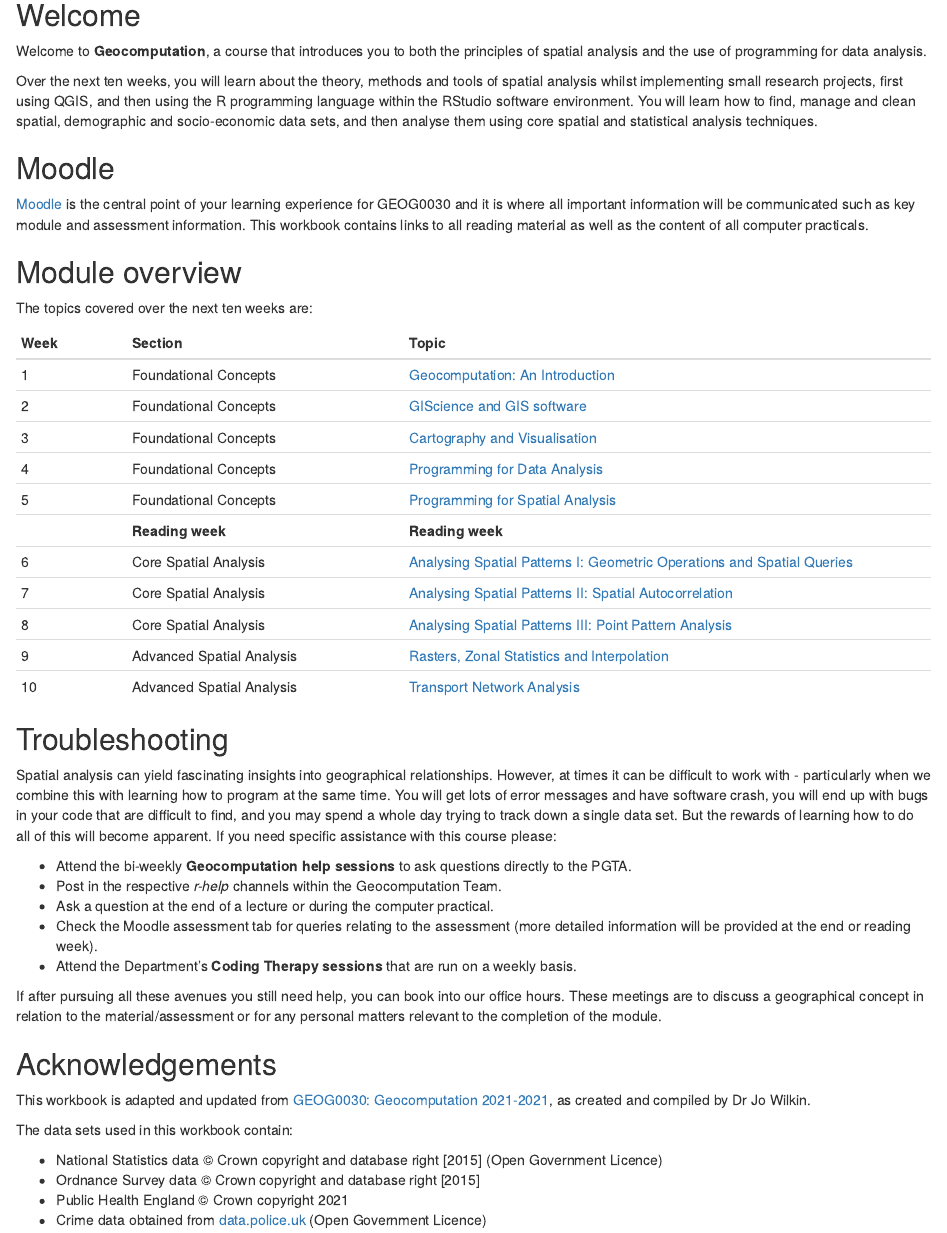
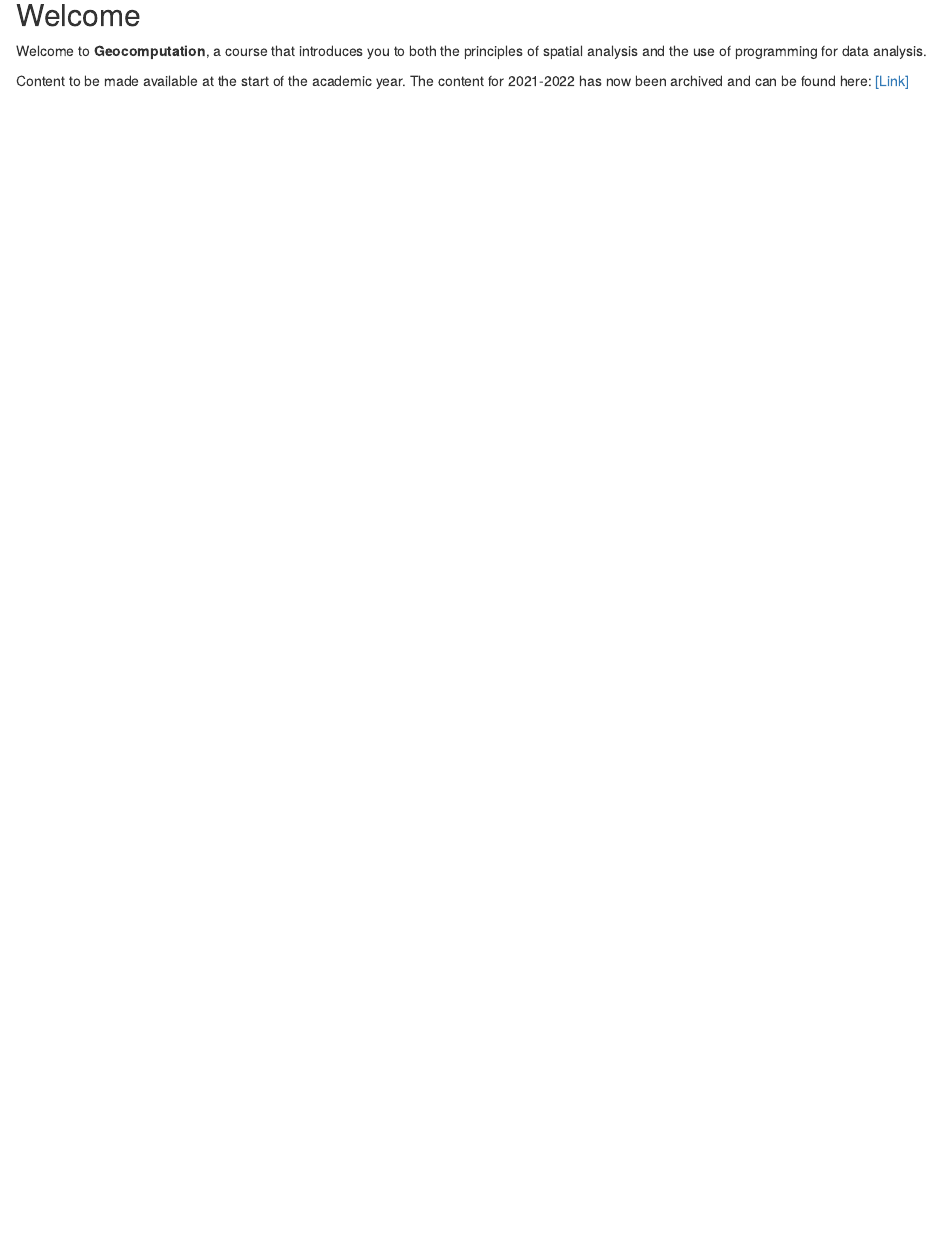
Before and after one commit to jtvandijk/GEOG0030_20222023, an R Markdown document (index.Rmd): the page in a window 1100 px wide, from 580 px down. Rendered offline with R 4.5, knitr and Pandoc, with nearby package versions; drawn as R Markdown's standard HTML page in place of the format the file asks for.

Commit message:
set up 2022-2023 repo

```diff
--- a/_bookdown.yml
+++ b/_bookdown.yml
@@ -1,6 +1,3 @@
 book_filename: "GEOG0030"
 rmd_files:
 - index.Rmd
-- 01-introduction.Rmd
-- 02-GIScience.Rmd
-- 03-cartography.Rmd
@@ -11,7 +4,3 @@ rmd_files:
-- 08-point-pattern.Rmd
-- 09-raster.Rmd
-- 10-network.Rmd
-- 11-data.Rmd
 language:
   ui:
     chapter_name: ""
--- a/_output.yml
+++ b/_output.yml
@@ -7,7 +7,7 @@ bookdown::gitbook:
         <li class="toc-logo">
         <a href="https://www.ucl.ac.uk/module-catalogue/modules/geocomputation-GEOG0030"><img src="images/general/ucl_logo.png">
         </a></li>
-    edit: https://github.com/jtvandijk/GEOG0030_20212022/edit/master/%s
+    edit: https://github.com/jtvandijk/GEOG0030/edit/master/%s
     download: ["rmd"]
     sharing:
           github: yes
--- a/index.Rmd
+++ b/index.Rmd
@@ -8,7 +8,7 @@ documentclass: book
 link-citations: yes
 github-repo: "jtvandijk/GEOG0030"
 description: "GEOG0030: Geocomputation handbook."
-url: 'https\://jtvandijk.github.io/GEOG0030_20212022/'
+url: 'https\://jtvandijk.github.io/GEOG0030/'
 ---
 # (PART\*) Module overview {-}
 
@@ -23,46 +23,4 @@ knitr::include_graphics('images/general/geocomputation_welcome.png')
 ## Welcome {-}
 Welcome to **Geocomputation**, a course that introduces you to both the principles of spatial analysis and the use of programming for data analysis.
 
-Over the next ten weeks, you will learn about the theory, methods and tools of spatial analysis whilst implementing small research projects, first using QGIS, and then using the R programming language within the RStudio software environment. You will learn how to find, manage and clean spatial, demographic and socio-economic data sets, and then analyse them using core spatial and statistical analysis techniques.
-
-## Moodle {-}
-[Moodle](https://moodle.ucl.ac.uk/) is the central point of your learning experience for GEOG0030 and it is where all important information will be communicated such as key module and assessment information. This workbook contains links to all reading material as well as the content of all computer practicals.
-
-## Module overview {-}
-The topics covered over the next ten weeks are:
-
-| Week          | Section          | Topic |
-| :---          |:---------        |:------------------ |
-| 1             | Foundational Concepts | [Geocomputation: An Introduction](geocomputation-an-introduction.html) |
-| 2             | Foundational Concepts | [GIScience and GIS software](giscience-and-gis-software.html) |
-| 3             | Foundational Concepts | [Cartography and Visualisation](cartography-and-visualisation.html) |
-| 4             | Foundational Concepts | [Programming for Data Analysis](programming-for-data-analysis.html) |
-| 5             | Foundational Concepts | [Programming for Spatial Analysis](programming-for-spatial-analysis.html) |
-|               | **Reading week** | **Reading week** |
-| 6             | Core Spatial Analysis | [Analysing Spatial Patterns I: Geometric Operations and Spatial Queries](analysing-spatial-patterns-i-geometric-operations-and-spatial-queries.html) |
-| 7             | Core Spatial Analysis | [Analysing Spatial Patterns II: Spatial Autocorrelation](analysing-spatial-patterns-ii-spatial-autocorrelation.html) |
-| 8             | Core Spatial Analysis | [Analysing Spatial Patterns III: Point Pattern Analysis](analysing-spatial-patterns-iii-point-pattern-analysis.html) |
-| 9             | Advanced Spatial Analysis | [Rasters, Zonal Statistics and Interpolation](rasters-zonal-statistics-and-interpolation.html) |
-| 10            | Advanced Spatial Analysis | [Transport Network Analysis](transport-network-analysis.html) |
-
-## Troubleshooting {-}
-Spatial analysis can yield fascinating insights into geographical relationships. However, at times it can be difficult to work with - particularly when we combine this with learning how to program at the same time. You will get lots of error messages and have software crash, you will end up with bugs in your code that are difficult to find, and you may spend a whole day trying to track down a single data set. But the rewards of learning how to do all of this will become apparent.
-If you need specific assistance with this course please:
-
-- Attend the bi-weekly **Geocomputation help sessions** to ask questions directly to the PGTA.
-- Post in the respective *r-help* channels within the Geocomputation Team.
-- Ask a question at the end of a lecture or during the computer practical.
-- Check the Moodle assessment tab for queries relating to the assessment (more detailed information will be provided at the end or reading week).
-- Attend the Department's **Coding Therapy sessions** that are run on a weekly basis.
-
-If after pursuing all these avenues you still need help, you can book into our office hours. These meetings are to discuss a geographical concept in relation to the material/assessment or for any personal matters relevant to the completion of the module.
-
-## Acknowledgements {-}
-This workbook is adapted and updated from [GEOG0030: Geocomputation 2021-2021](https://jo-wilkin.github.io/GEOG0030/coursebook/index.html), as created and compiled by Dr Jo Wilkin.
-
-The data sets used in this workbook contain:
-
-* National Statistics data © Crown copyright and database right [2015] (Open Government Licence)
-* Ordnance Survey data © Crown copyright and database right [2015]
-* Public Health England © Crown copyright 2021
-* Crime data obtained from [data.police.uk](https://data.police.uk/) (Open Government Licence)
+Content to be made available at the start of the academic year. The content for 2021-2022 has now been archived and can be found here: [[Link]](https://jtvandijk.github.io/GEOG0030)
```
Also changed, not shown: README.md, docs/reference-keys.txt (added), docs/search_index.json (added), _bookdown.yml (4 more changed lines), 30 other files.
